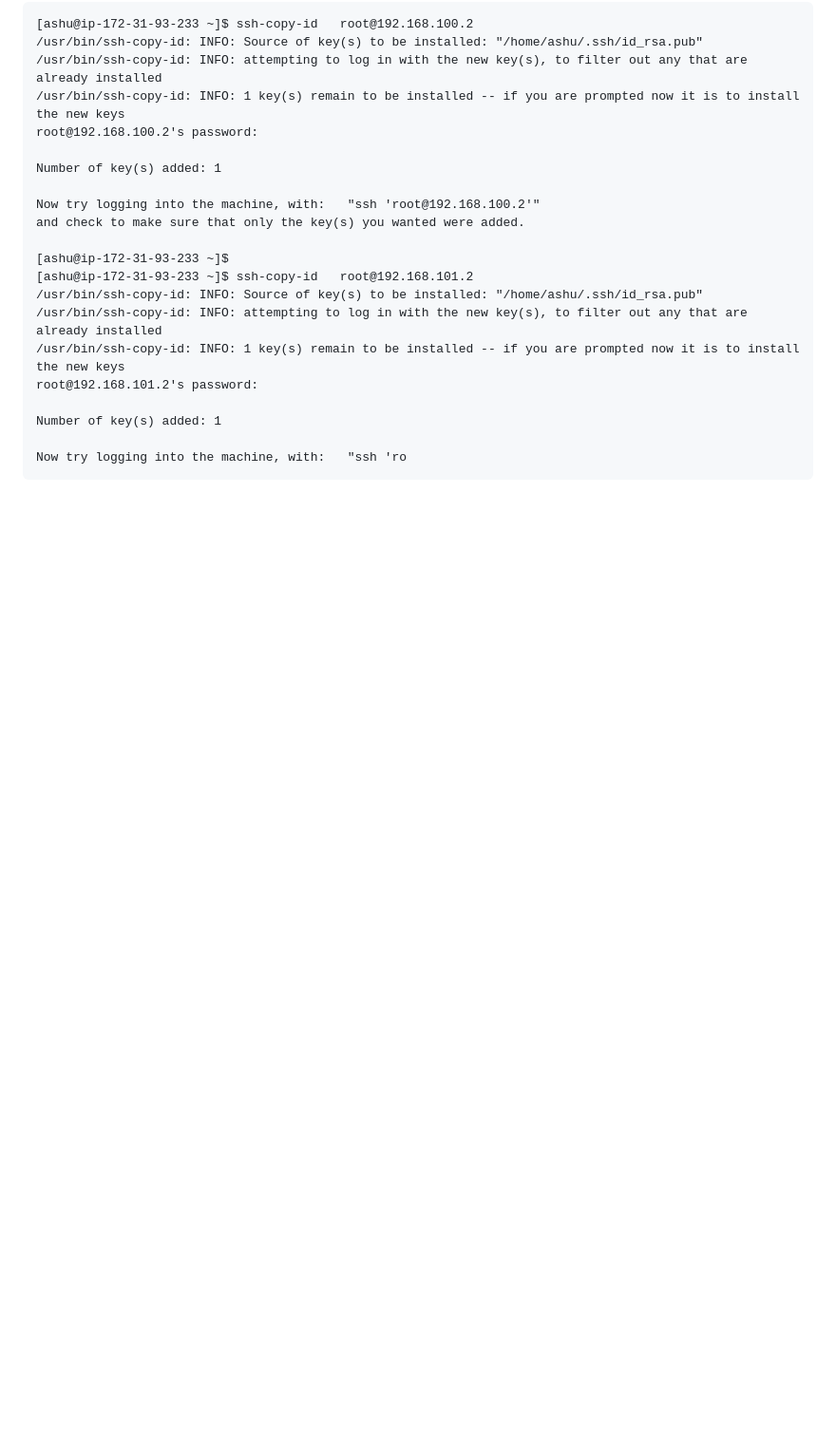
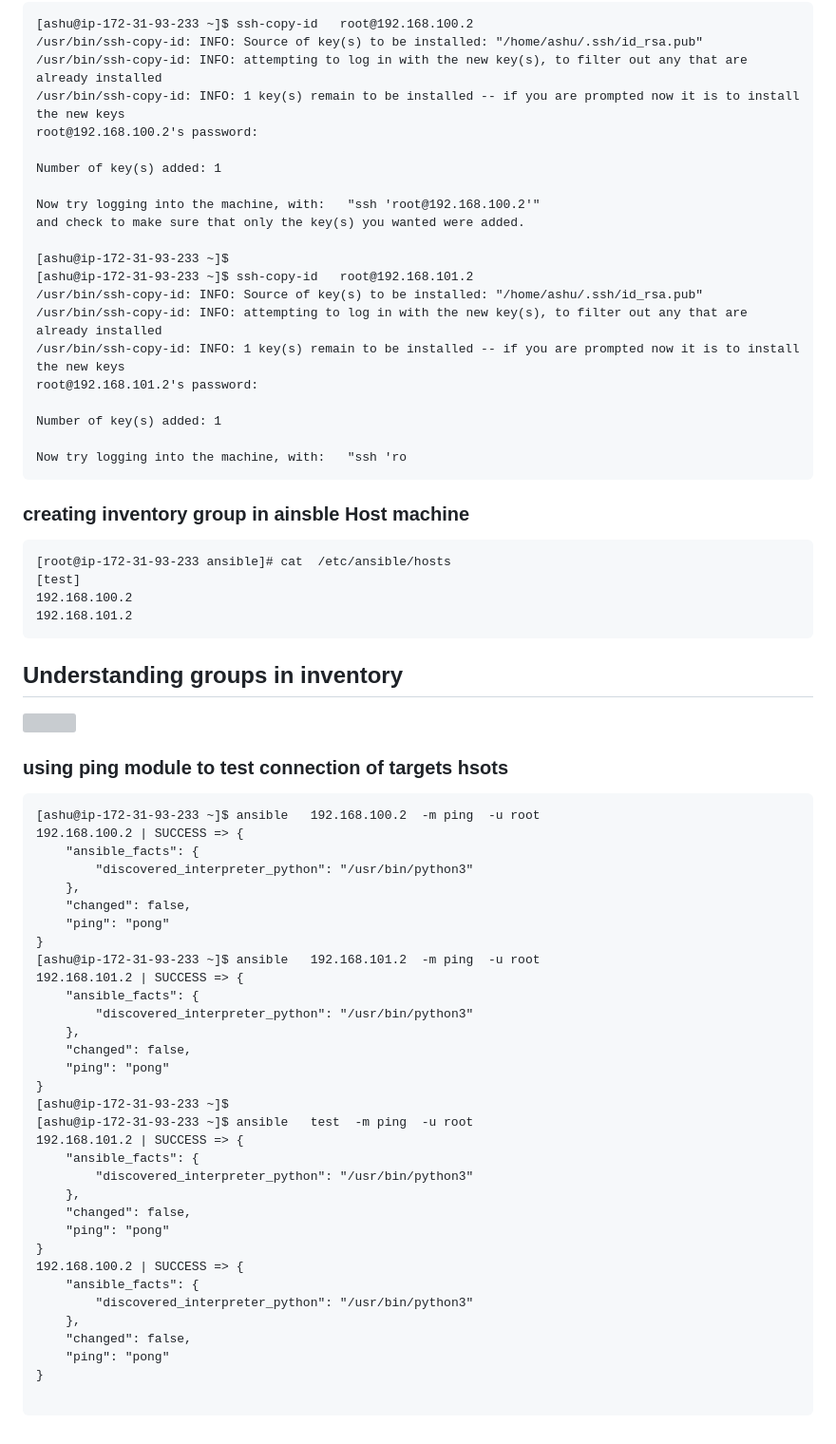
Before and after one commit to redashu/ansible-vodafone, a Markdown page: day1/README.md, the part around the change. Shown: that part at 95% size. Drawn GitHub-style; blank space fills up the shorter version; grey boxes are pictures that could not be loaded.

````diff
--- a/day1/README.md
+++ b/day1/README.md
@@ -134,3 +134,54 @@ Number of key(s) added: 1
 
 Now try logging into the machine, with:   "ssh 'ro
 ```
+
+### creating inventory group in ainsble Host machine
+
+```
+[root@ip-172-31-93-233 ansible]# cat  /etc/ansible/hosts
+[test]
+192.168.100.2
+192.168.101.2
+```
+
+## Understanding groups in inventory
+
+<img src="gr.png">
+
+### using ping module to test connection of targets hsots
+
+```
+[ashu@ip-172-31-93-233 ~]$ ansible   192.168.100.2  -m ping  -u root
+192.168.100.2 | SUCCESS => {
+    "ansible_facts": {
+        "discovered_interpreter_python": "/usr/bin/python3"
+    },
+    "changed": false,
+    "ping": "pong"
+}
+[ashu@ip-172-31-93-233 ~]$ ansible   192.168.101.2  -m ping  -u root
+192.168.101.2 | SUCCESS => {
+    "ansible_facts": {
+        "discovered_interpreter_python": "/usr/bin/python3"
+    },
+    "changed": false,
+    "ping": "pong"
+}
+[ashu@ip-172-31-93-233 ~]$
+[ashu@ip-172-31-93-233 ~]$ ansible   test  -m ping  -u root
+192.168.101.2 | SUCCESS => {
+    "ansible_facts": {
+        "discovered_interpreter_python": "/usr/bin/python3"
+    },
+    "changed": false,
+    "ping": "pong"
+}
+192.168.100.2 | SUCCESS => {
+    "ansible_facts": {
+        "discovered_interpreter_python": "/usr/bin/python3"
+    },
+    "changed": false,
+    "ping": "pong"
+}
+
+```
````
